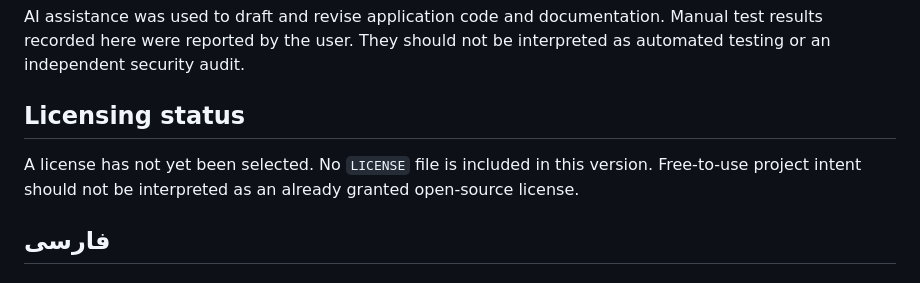
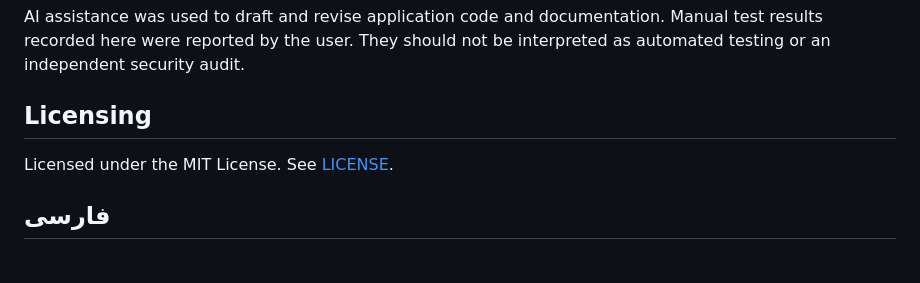
Before and after one commit to noxaplus-star/noxaplus-scope-builder, a Markdown page: README.md, the part around the change. Drawn GitHub-style.

```diff
--- a/README.md
+++ b/README.md
@@ -251,11 +251,9 @@ AI assistance was used to draft and revise application code and documentation.
 Manual test results recorded here were reported by the user. They should not
 be interpreted as automated testing or an independent security audit.
 
-## Licensing status
+## Licensing
 
-A license has not yet been selected. No `LICENSE` file is included in this
-version. Free-to-use project intent should not be interpreted as an already
-granted open-source license.
+Licensed under the MIT License. See [LICENSE](LICENSE).
 
 ## فارسی
 
```
